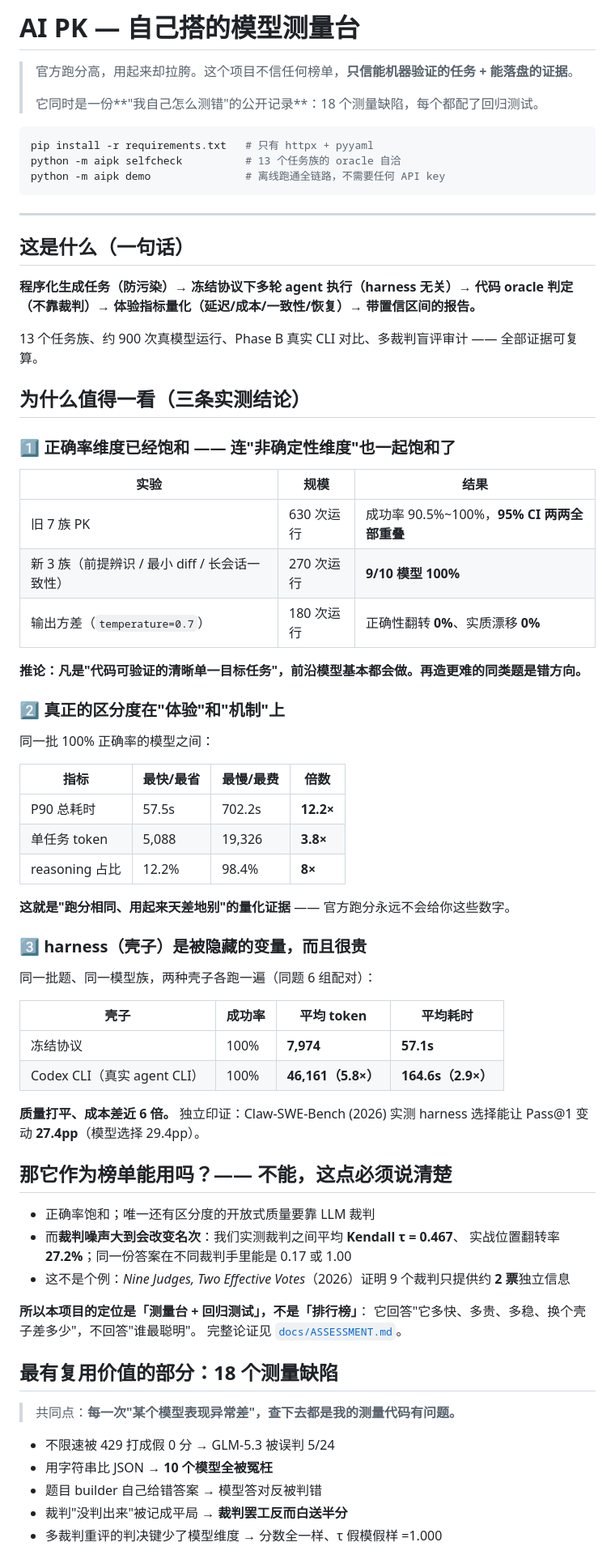
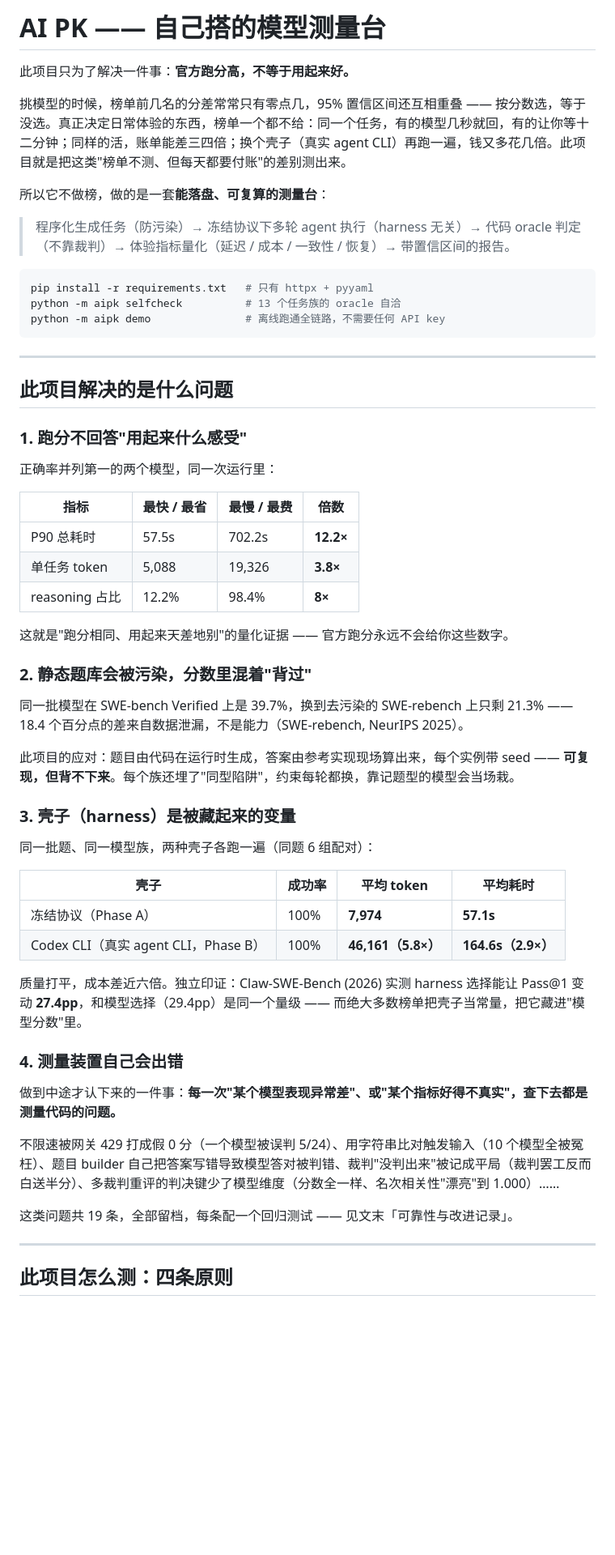
Before and after one commit to xmyl-153/ai-pk, a Markdown page: README.md, the part around one of its changes. Shown at 81% size. GitHub-like rendering; blank space fills up the shorter version.

````diff
--- a/README.md
+++ b/README.md
@@ -1,8 +1,12 @@
-# AI PK — 自己搭的模型测量台
+# AI PK —— 自己搭的模型测量台
 
-> 官方跑分高，用起来却拉胯。这个项目不信任何榜单，**只信能机器验证的任务 + 能落盘的证据**。
->
-> 它同时是一份**"我自己怎么测错"的公开记录**：18 个测量缺陷，每个都配了回归测试。
+此项目只为了解决一件事：**官方跑分高，不等于用起来好。**
+
+挑模型的时候，榜单前几名的分差常常只有零点几，95% 置信区间还互相重叠 —— 按分数选，等于没选。真正决定日常体验的东西，榜单一个都不给：同一个任务，有的模型几秒就回，有的让你等十二分钟；同样的活，账单能差三四倍；换个壳子（真实 agent CLI）再跑一遍，钱又多花几倍。此项目就是把这类"榜单不测、但每天都要付账"的差别测出来。
+
+所以它不做榜，做的是一套**能落盘、可复算的测量台**：
+
+> 程序化生成任务（防污染）→ 冻结协议下多轮 agent 执行（harness 无关）→ 代码 oracle 判定（不靠裁判）→ 体验指标量化（延迟 / 成本 / 一致性 / 恢复）→ 带置信区间的报告。
 
 ```bash
 pip install -r requirements.txt   # 只有 httpx + pyyaml
@@ -12,66 +16,46 @@ python -m aipk demo               # 离线跑通全链路，不需要任何 API
 
 ---
 
-## 这是什么（一句话）
+## 此项目解决的是什么问题
 
-**程序化生成任务（防污染）→ 冻结协议下多轮 agent 执行（harness 无关）→ 代码 oracle 判定（不靠裁判）→ 体验指标量化（延迟/成本/一致性/恢复）→ 带置信区间的报告。**
+### 1. 跑分不回答"用起来什么感受"
 
-13 个任务族、约 900 次真模型运行、Phase B 真实 CLI 对比、多裁判盲评审计 —— 全部证据可复算。
+正确率并列第一的两个模型，同一次运行里：
 
-## 为什么值得一看（三条实测结论）
-
-### 1️⃣ 正确率维度已经饱和 —— 连"非确定性维度"也一起饱和了
-
-| 实验 | 规模 | 结果 |
-|---|---|---|
-| 旧 7 族 PK | 630 次运行 | 成功率 90.5%~100%，**95% CI 两两全部重叠** |
-| 新 3 族（前提辨识 / 最小 diff / 长会话一致性） | 270 次运行 | **9/10 模型 100%** |
-| 输出方差（`temperature=0.7`） | 180 次运行 | 正确性翻转 **0%**、实质漂移 **0%** |
-
-**推论：凡是"代码可验证的清晰单一目标任务"，前沿模型基本都会做。再造更难的同类题是错方向。**
-
-### 2️⃣ 真正的区分度在"体验"和"机制"上
-
-同一批 100% 正确率的模型之间：
-
-| 指标 | 最快/最省 | 最慢/最费 | 倍数 |
+| 指标 | 最快 / 最省 | 最慢 / 最费 | 倍数 |
 |---|---|---|---|
 | P90 总耗时 | 57.5s | 702.2s | **12.2×** |
 | 单任务 token | 5,088 | 19,326 | **3.8×** |
 | reasoning 占比 | 12.2% | 98.4% | **8×** |
 
-**这就是"跑分相同、用起来天差地别"的量化证据** —— 官方跑分永远不会给你这些数字。
+这就是"跑分相同、用起来天差地别"的量化证据 —— 官方跑分永远不会给你这些数字。
 
-### 3️⃣ harness（壳子）是被隐藏的变量，而且很贵
+### 2. 静态题库会被污染，分数里混着"背过"
+
+同一批模型在 SWE-bench Verified 上是 39.7%，换到去污染的 SWE-rebench 上只剩 21.3% —— 18.4 个百分点的差来自数据泄漏，不是能力（SWE-rebench, NeurIPS 2025）。
+
+此项目的应对：题目由代码在运行时生成，答案由参考实现现场算出来，每个实例带 seed —— **可复现，但背不下来**。每个族还埋了"同型陷阱"，约束每轮都换，靠记题型的模型会当场栽。
+
+### 3. 壳子（harness）是被藏起来的变量
 
 同一批题、同一模型族，两种壳子各跑一遍（同题 6 组配对）：
 
 | 壳子 | 成功率 | 平均 token | 平均耗时 |
 |---|---|---|---|
-| 冻结协议 | 100% | **7,974** | **57.1s** |
-| Codex CLI（真实 agent CLI） | 100% | **46,161（5.8×）** | **164.6s（2.9×）** |
+| 冻结协议（Phase A） | 100% | **7,974** | **57.1s** |
+| Codex CLI（真实 agent CLI，Phase B） | 100% | **46,161（5.8×）** | **164.6s（2.9×）** |
 
-**质量打平、成本差近 6 倍。** 独立印证：Claw-SWE-Bench (2026) 实测
-harness 选择能让 Pass@1 变动 **27.4pp**（模型选择 29.4pp）。
+质量打平，成本差近六倍。独立印证：Claw-SWE-Bench (2026) 实测 harness 选择能让 Pass@1 变动 **27.4pp**，和模型选择（29.4pp）是同一个量级 —— 而绝大多数榜单把壳子当常量，把它藏进"模型分数"里。
 
-## 那它作为榜单能用吗？—— 不能，这点必须说清楚
+### 4. 测量装置自己会出错
 
-- 正确率饱和；唯一还有区分度的开放式质量要靠 LLM 裁判
-- 而**裁判噪声大到会改变名次**：我们实测裁判之间平均 **Kendall τ = 0.467**、
-  实战位置翻转率 **27.2%**；同一份答案在不同裁判手里能是 0.17 或 1.00
-- 这不是个例：*Nine Judges, Two Effective Votes*（2026）证明 9 个裁判只提供约 **2 票**独立信息
+做到中途才认下来的一件事：**每一次"某个模型表现异常差"、或"某个指标好得不真实"，查下去都是测量代码的问题。**
 
-**所以本项目的定位是「测量台 + 回归测试」，不是「排行榜」**：
-它回答"它多快、多贵、多稳、换个壳子差多少"，不回答"谁最聪明"。
-完整论证见 [`docs/ASSESSMENT.md`](docs/ASSESSMENT.md)。
+不限速被网关 429 打成假 0 分（一个模型被误判 5/24）、用字符串比对触发输入（10 个模型全被冤枉）、题目 builder 自己把答案写错导致模型答对被判错、裁判"没判出来"被记成平局（裁判罢工反而白送半分）、多裁判重评的判决键少了模型维度（分数全一样、名次相关性"漂亮"到 1.000）……
 
-## 最有复用价值的部分：18 个测量缺陷
+这类问题共 19 条，全部留档，每条配一个回归测试 —— 见文末「可靠性与改进记录」。
 
-> 共同点：**每一次"某个模型表现异常差"，查下去都是我的测量代码有问题。**
+---
 
-- 不限速被 429 打成假 0 分 → GLM-5.3 被误判 5/24
-- 用字符串比 JSON → **10 个模型全被冤枉**
-- 题目 builder 自己给错答案 → 模型答对反被判错
-- 裁判"没判出来"被记成平局 → **裁判罢工反而白送半分**
-- 多裁判重评的判决键少了模型维度 → 分数全一样、τ 假模假样 =1.000
+## 此项目怎么测：四条原则
 
````
Also changed, not shown: other parts of README.md (+60 -16 lines).
